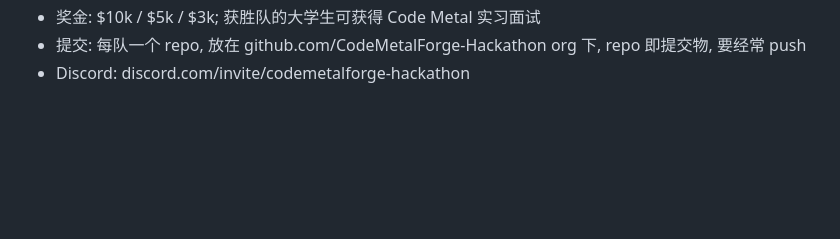
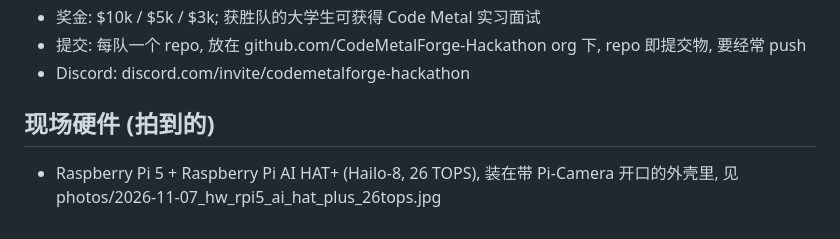
Before and after one commit to CodeMetalForge-Hackathon/Team-23-Breadcrumb-Rescue-Network, a Markdown page: notes/event_info.md, the part around the change. Rendered like a GitHub page; blank space fills up the shorter version.

Commit message:
Add photo of RPi5 + AI HAT+ hardware
Co-Authored-By: Claude Opus 5.5 <noreply@anthropic.com>
Claude-Session: https://claude.ai/code/session_01FMW4ukSSN1cvq7BqryCi5F

```diff
--- a/notes/event_info.md
+++ b/notes/event_info.md
@@ -16,3 +16,6 @@
 - 奖金: $10k / $5k / $3k; 获胜队的大学生可获得 Code Metal 实习面试
 - 提交: 每队一个 repo, 放在 github.com/CodeMetalForge-Hackathon org 下, repo 即提交物, 要经常 push
 - Discord: discord.com/invite/codemetalforge-hackathon
+
+## 现场硬件 (拍到的)
+- Raspberry Pi 5 + Raspberry Pi AI HAT+ (Hailo-8, 26 TOPS), 装在带 Pi-Camera 开口的外壳里, 见 photos/2026-11-07_hw_rpi5_ai_hat_plus_26tops.jpg
```
Also changed, not shown: photos/2026-11-07_hw_rpi5_ai_hat_plus_26tops.jpg (added).
